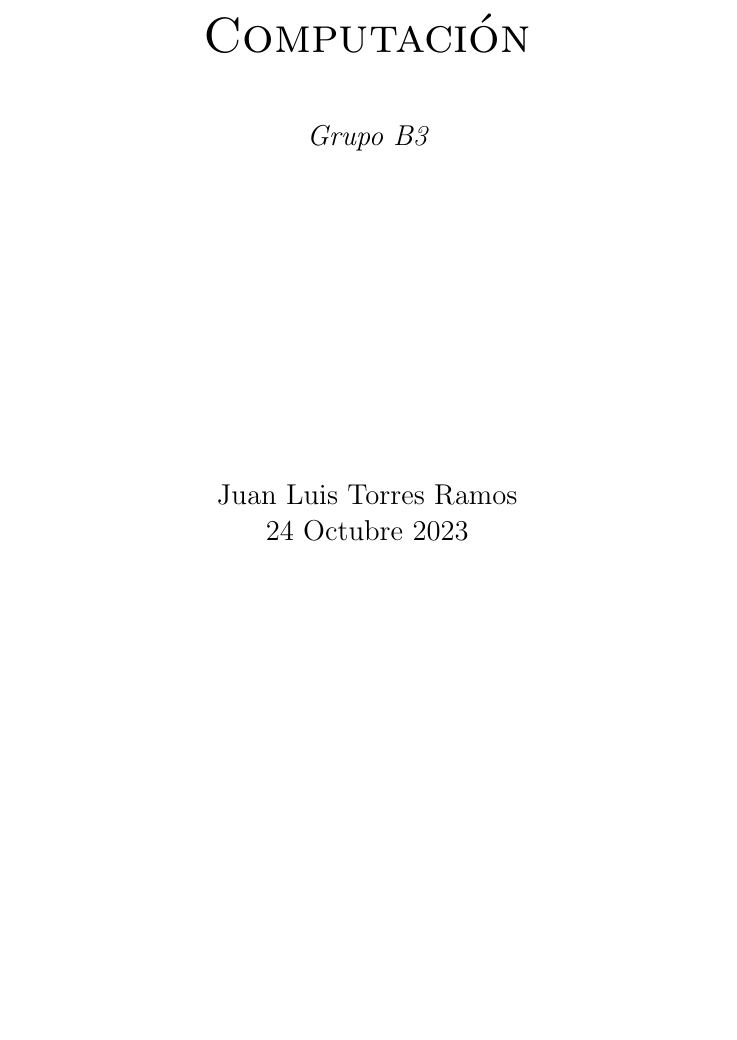
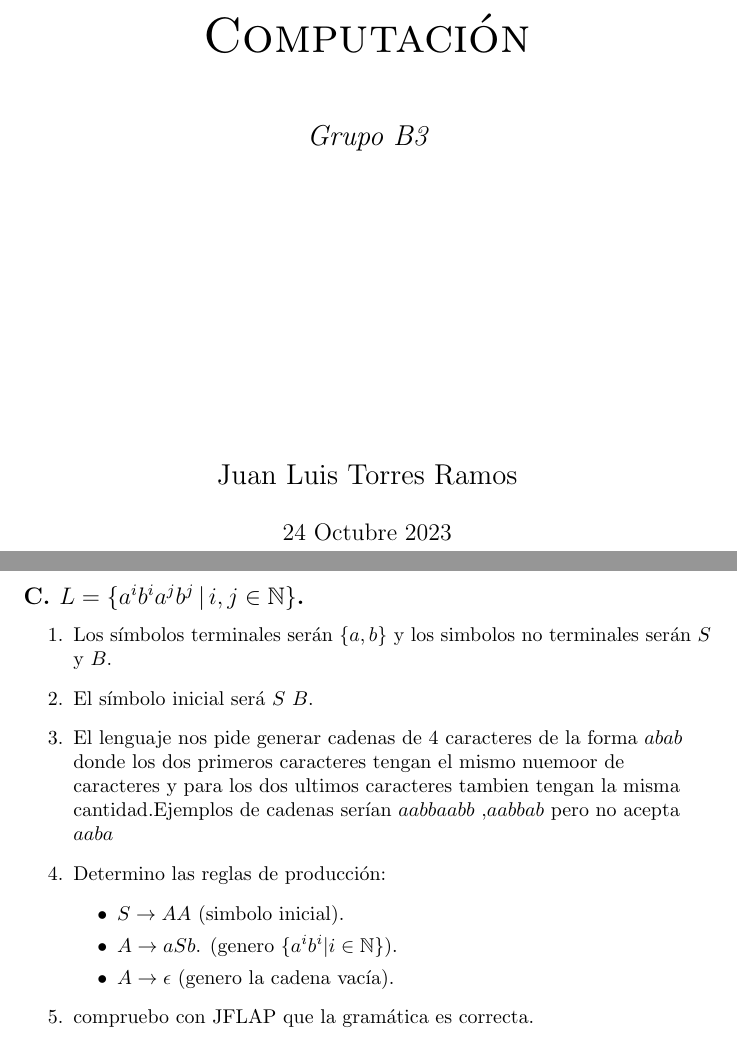
Before and after one commit to Torres08/PracticasMC, a LaTeX document (Latex/Practicas.tex): part of page 1 of 4 before the commit and two parts of pages 1 and 5 of 5 after it, the two joined at a grey line, cut so that both start at the same text, the shorter picture padded with empty space. Compiled offline with pdfLaTeX.

Commit message:
apartado 3 sin jflap

```diff
--- a/Latex/Practicas.tex
+++ b/Latex/Practicas.tex
@@ -28,7 +28,8 @@
             {\itshape\Large  Grupo B3 \par}
             \vfill
             {\Large Juan Luis Torres Ramos \par}
-            {\Large 24 Octubre 2023 \par}
+            \vspace{0.5cm}
+            {\large 24 Octubre 2023 \par}
             \end{titlepage}
 
 
@@ -197,6 +198,26 @@
 
         %
         % Apartado 3
+        \newpage % paso pagina
+        \subsection*{C. $L = \{a^i b^i a^j b^j \, | \, i, j \in \mathbb{N}\}$.}
+        \begin{flushleft}
+            \begin{enumerate}
+                \item Los símbolos terminales serán $\{a,b\}$ y los simbolos no terminales serán $S$ y $B$.
+                \item El símbolo inicial será $S$ $B$.
+                \item El lenguaje nos pide generar cadenas de 4 caracteres de la forma $abab$ donde los dos primeros caracteres tengan
+                el mismo nuemoor de caracteres y para los dos ultimos caracteres tambien tengan la misma cantidad.Ejemplos de cadenas serían $aabbaabb$ ,$aabbab$ pero no acepta $aaba$
+                \item Determino las reglas de producción:
+                \begin{itemize}
+                    \item $S \rightarrow AA$ (simbolo inicial).
+                    \item $A \rightarrow aSb$. (genero $\{a^i b^i | i \in \mathbb{N}\}$).
+                    \item $A \rightarrow \epsilon$ (genero la cadena vacía).
+                \end{itemize}
+
+                \item compruebo con JFLAP que la gramática es correcta.
+
+
+            \end{enumerate}
+        \end{flushleft}
 
 
 
```
Also changed, not shown: Latex/Practicas.pdf, 6 other files.
